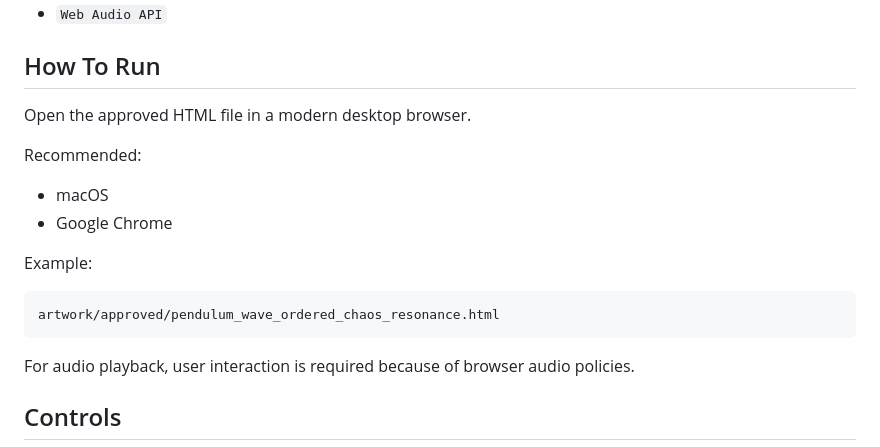
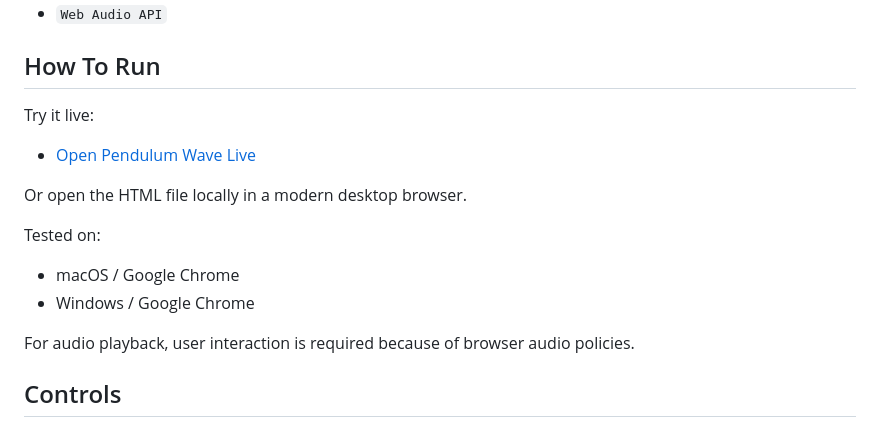
Before and after one commit to wory-bonbon/pendulum-wave-live, a Markdown page: README.md, the part around the change. Rendered like a GitHub page.

Commit message:
Update README: add live demo link and Windows support
Co-Authored-By: Claude Opus 4.6 (1M context) <noreply@anthropic.com>

````diff
--- a/README.md
+++ b/README.md
@@ -110,18 +110,16 @@ And from within that, to allow movements and sounds to appear that are still unk
 
 ## How To Run
 
-Open the approved HTML file in a modern desktop browser.
+Try it live:
 
-Recommended:
+- [Open Pendulum Wave Live](https://wory-bonbon.github.io/pendulum-wave-live/artwork/approved/pendulum_wave_ordered_chaos_resonance.html)
 
-- macOS
-- Google Chrome
+Or open the HTML file locally in a modern desktop browser.
 
-Example:
+Tested on:
 
-```text
-artwork/approved/pendulum_wave_ordered_chaos_resonance.html
-```
+- macOS / Google Chrome
+- Windows / Google Chrome
 
 For audio playback, user interaction is required because of browser audio policies.
 
````
